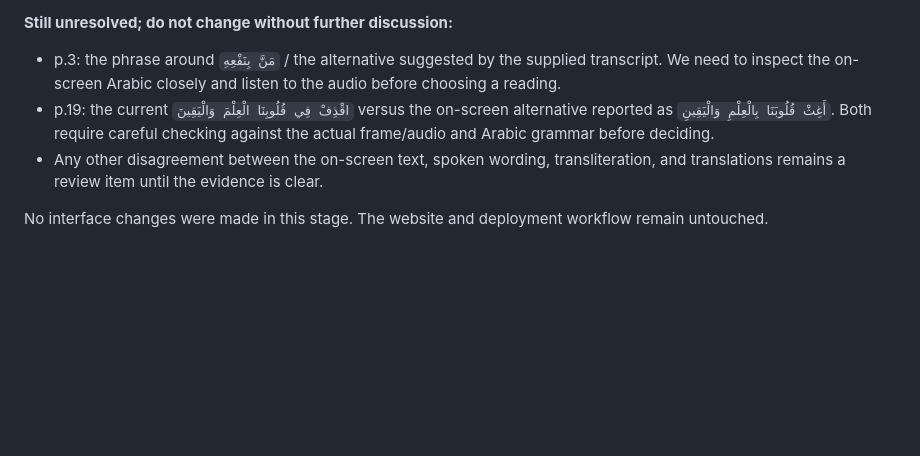
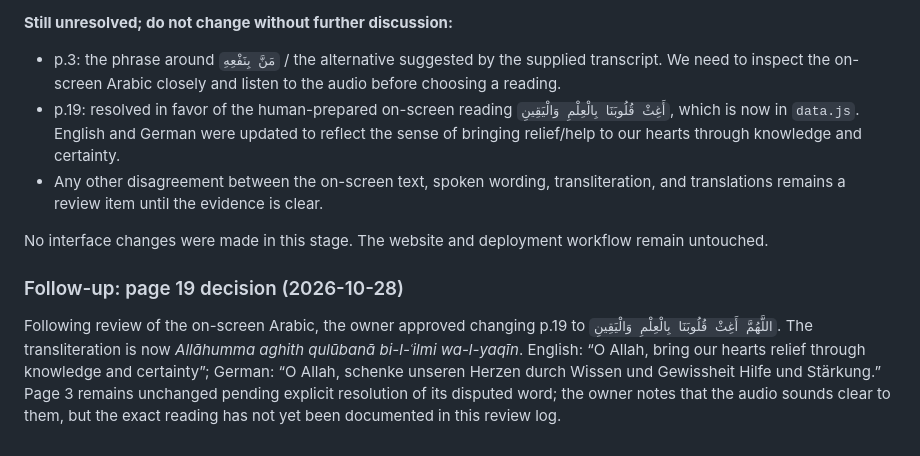
Before and after one commit to Masssly/qunut-matrood, a Markdown page: REVIEW.md, the part around the change. GitHub-like rendering; blank space fills up the shorter version.

Commit message:
Record page 19 text decision and remaining page 3 review

```diff
--- a/REVIEW.md
+++ b/REVIEW.md
@@ -98,7 +98,12 @@ The owner supplied the video file and clarified that the Arabic shown on screen
 
 **Still unresolved; do not change without further discussion:**
 - p.3: the phrase around `مَنَّ بِنَفْعِهِ` / the alternative suggested by the supplied transcript. We need to inspect the on-screen Arabic closely and listen to the audio before choosing a reading.
-- p.19: the current `اقْذِفْ فِي قُلُوبِنَا الْعِلْمَ وَالْيَقِينَ` versus the on-screen alternative reported as `أَغِثْ قُلُوبَنَا بِالْعِلْمِ وَالْيَقِينِ`. Both require careful checking against the actual frame/audio and Arabic grammar before deciding.
+- p.19: resolved in favor of the human-prepared on-screen reading `أَغِثْ قُلُوبَنَا بِالْعِلْمِ وَالْيَقِينِ`, which is now in `data.js`. English and German were updated to reflect the sense of bringing relief/help to our hearts through knowledge and certainty.
 - Any other disagreement between the on-screen text, spoken wording, transliteration, and translations remains a review item until the evidence is clear.
 
 No interface changes were made in this stage. The website and deployment workflow remain untouched.
+
+
+### Follow-up: page 19 decision (2026-10-28)
+
+Following review of the on-screen Arabic, the owner approved changing p.19 to `اللَّهُمَّ أَغِثْ قُلُوبَنَا بِالْعِلْمِ وَالْيَقِينِ`. The transliteration is now *Allāhumma aghith qulūbanā bi-l-ʿilmi wa-l-yaqīn*. English: “O Allah, bring our hearts relief through knowledge and certainty”; German: “O Allah, schenke unseren Herzen durch Wissen und Gewissheit Hilfe und Stärkung.” Page 3 remains unchanged pending explicit resolution of its disputed word; the owner notes that the audio sounds clear to them, but the exact reading has not yet been documented in this review log.
```
